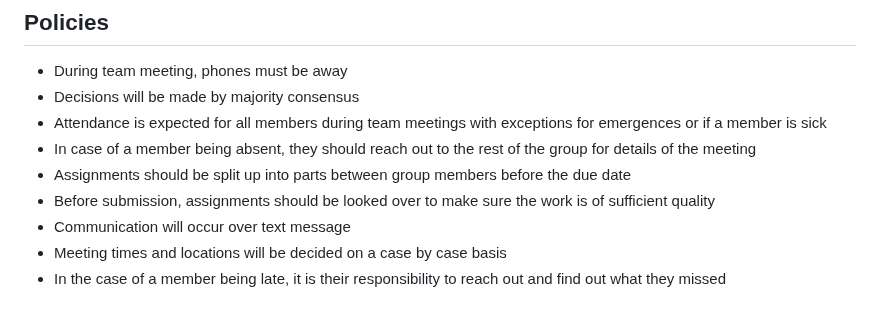
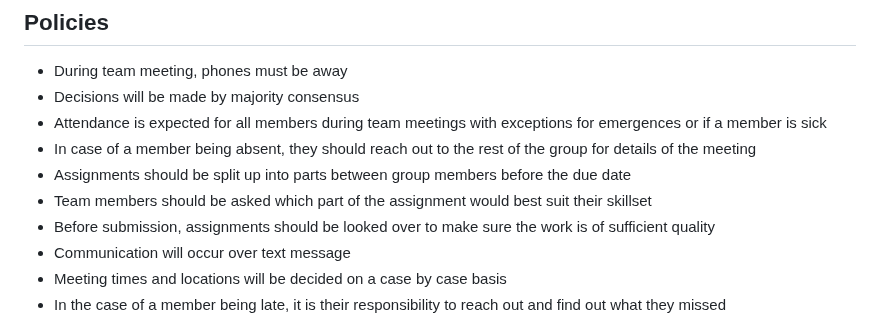
Before and after one commit to CSCJarrett/Reel-Radar, a Markdown page: docs/CONDUCT.md, the part around the change. Rendered like a GitHub page.

```diff
--- a/docs/CONDUCT.md
+++ b/docs/CONDUCT.md
@@ -43,6 +43,7 @@ Examples of unacceptable behavior include:
 * Attendance is expected for all members during team meetings with exceptions for emergences or if a member is sick
 * In case of a member being absent, they should reach out to the rest of the group for details of the meeting
 * Assignments should be split up into parts between group members before the due date
+* Team members should be asked which part of the assignment would best suit their skillset
 * Before submission, assignments should be looked over to make sure the work is of sufficient quality
 * Communication will occur over text message
 * Meeting times and locations will be decided on a case by case basis
```
